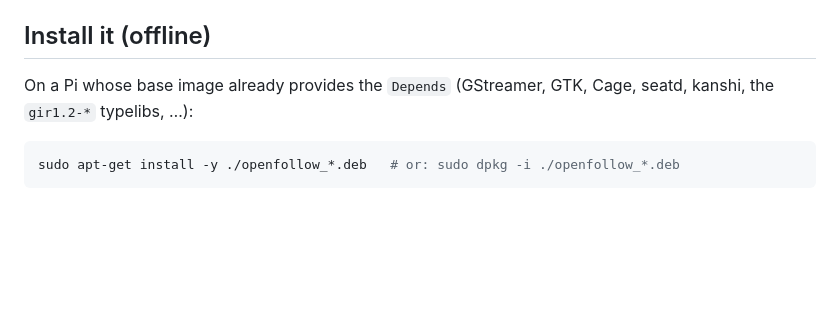
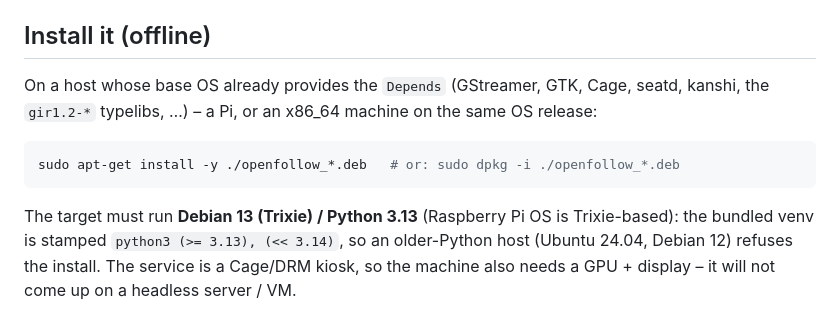
Before and after one commit to openfollowapp/openfollow, a Markdown page: docs/PACKAGING.md, the part around one of its changes. Drawn GitHub-style; blank space fills up the shorter version.

````diff
--- a/docs/PACKAGING.md
+++ b/docs/PACKAGING.md
@@ -98,11 +98,18 @@ pre-release sorts before the final release). Override with `OF_DEB_VERSION=…`.
 
 ## Install it (offline)
 
-On a Pi whose base image already provides the `Depends` (GStreamer, GTK, Cage,
-seatd, kanshi, the `gir1.2-*` typelibs, …):
+On a host whose base OS already provides the `Depends` (GStreamer, GTK, Cage,
+seatd, kanshi, the `gir1.2-*` typelibs, …) – a Pi, or an x86_64 machine on the
+same OS release:
 
 ```bash
 sudo apt-get install -y ./openfollow_*.deb   # or: sudo dpkg -i ./openfollow_*.deb
 ```
 
+The target must run **Debian 13 (Trixie) / Python 3.13** (Raspberry Pi OS is
+Trixie-based): the bundled venv is stamped `python3 (>= 3.13), (<< 3.14)`, so an
+older-Python host (Ubuntu 24.04, Debian 12) refuses the install. The service is a
+Cage/DRM kiosk, so the machine also needs a GPU + display – it will not come up on
+a headless server / VM.
+
 `postinst` creates the user, enables linger, and starts the service. Open the
````
Also changed, not shown: other parts of docs/PACKAGING.md (+1 -1 lines), README.md (+9 -4 lines).
